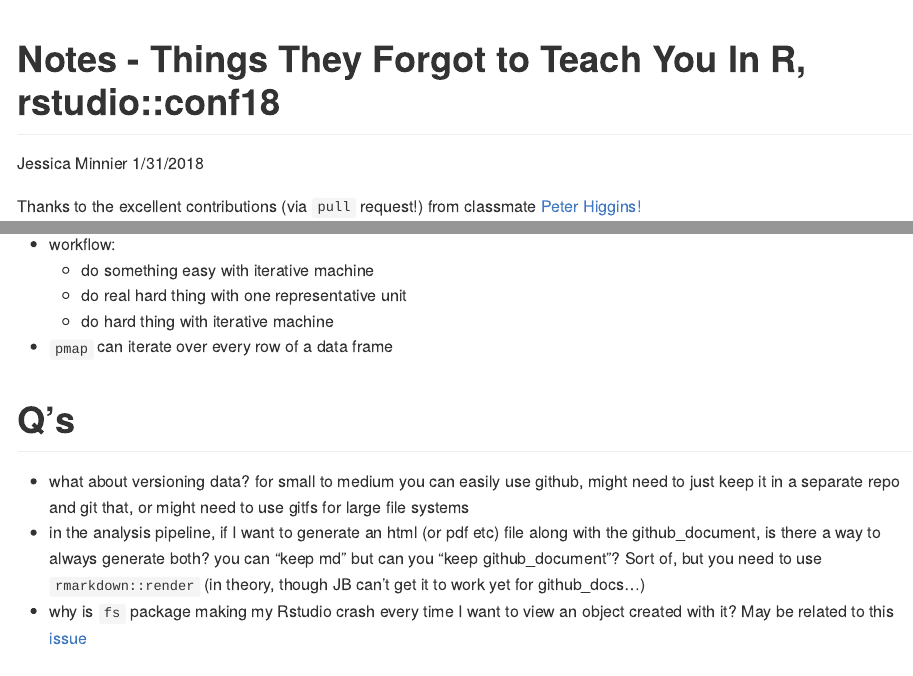
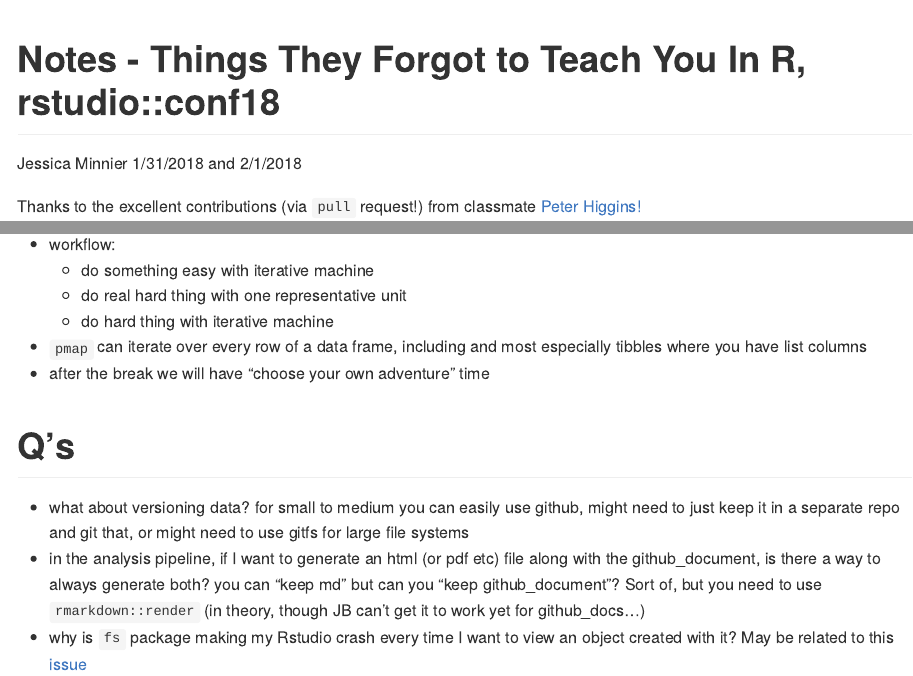
Before and after one commit to jminnier/rstudioconf18_jennybryan_forgot, an R Markdown document (notes.Rmd): the page in a window 1100 px wide, from its top, and a second part further down, joined at a grey line. Rendered offline with R 4.5, knitr and Pandoc, with nearby package versions; some code elsewhere in the file could not run offline.

Commit message:
notes from before break

```diff
--- a/notes.Rmd
+++ b/notes.Rmd
@@ -1,7 +1,7 @@
 ---
 title: "Notes - Things They Forgot to Teach You In R, rstudio::conf18"
 author: "Jessica Minnier"
-date: "1/31/2018"
+date: "1/31/2018 and 2/1/2018"
 output: github_document
 ---
 
@@ -209,7 +209,8 @@ tibble(
     + do something easy with iterative machine
     + do real hard thing with one representative unit
     + do hard thing with iterative machine
-- `pmap` can iterate over every row of a data frame
+- `pmap` can iterate over every row of a data frame, including and most especially tibbles where you have list columns
+- after the break we will have "choose your own adventure" time
 
 # Q's
 
```
Also changed, not shown: notes.md.
